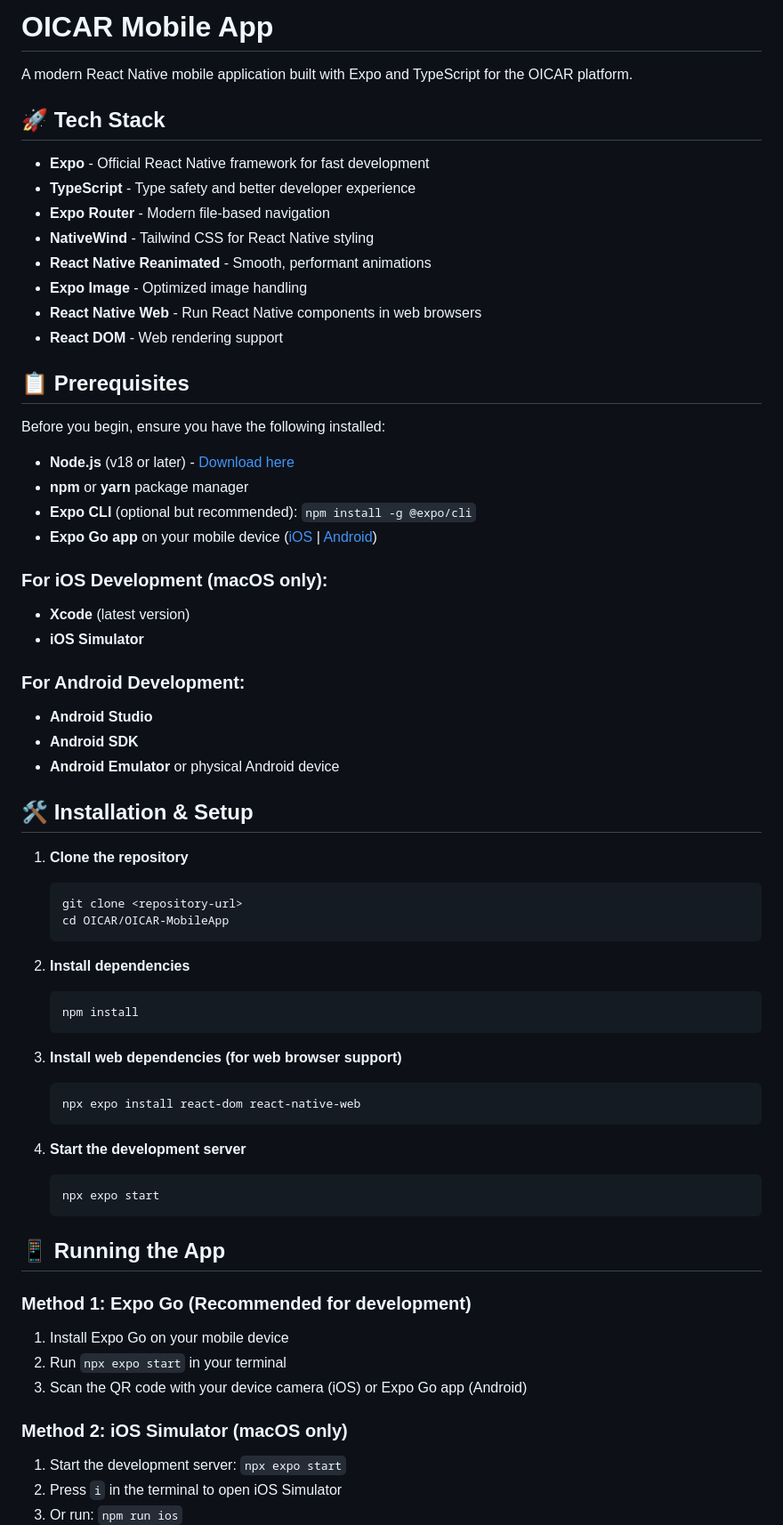
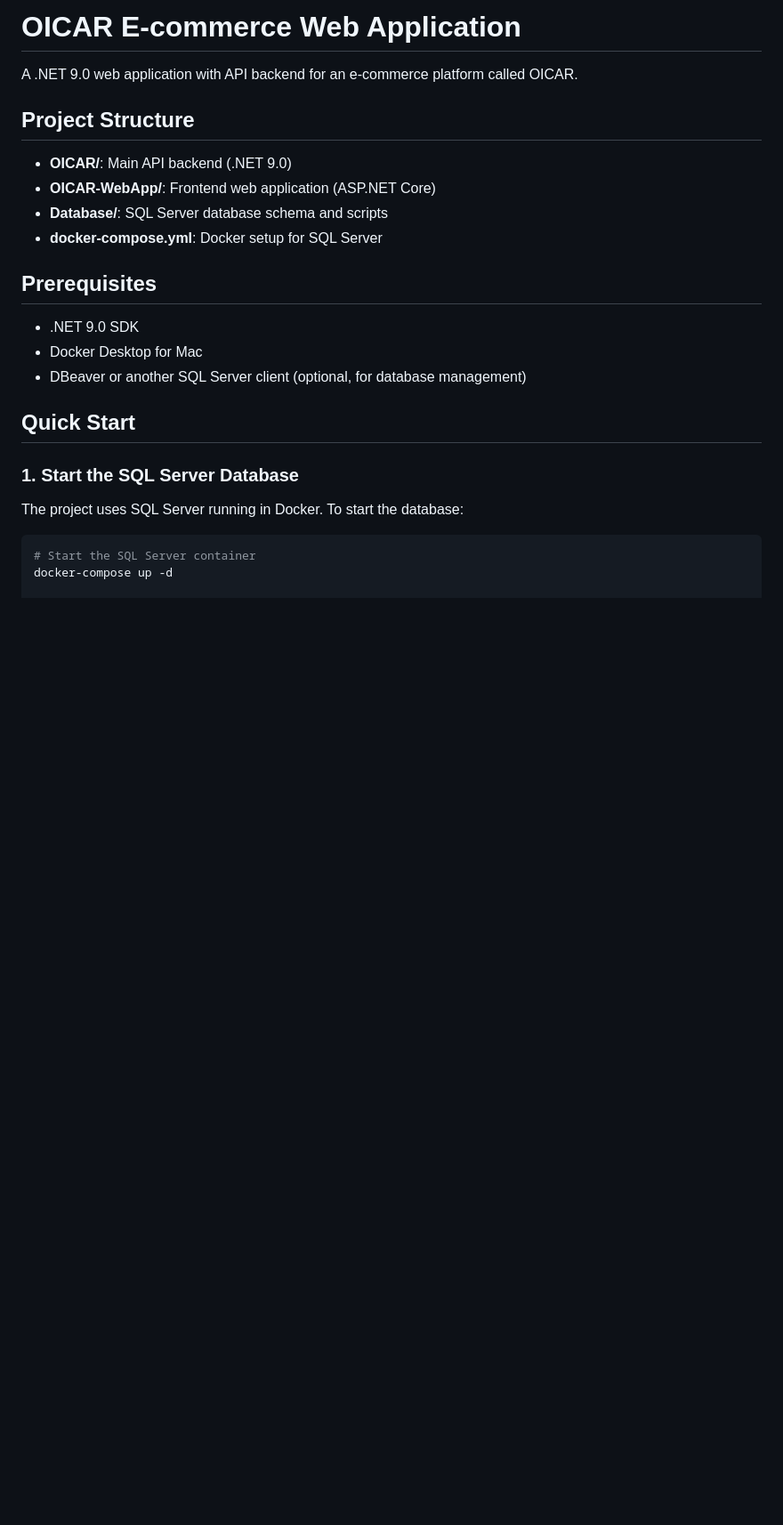
Before and after one commit to sokol-matija/OICAR-v2, a Markdown page: OICAR-MobileApp/README.md, the part around the change printed below. Shown: that part at 89% size. Drawn GitHub-style; blank space fills up the shorter version.

````diff
--- a/OICAR-MobileApp/README.md
+++ b/OICAR-MobileApp/README.md
@@ -1,68 +1,27 @@
-# OICAR Mobile App
+# OICAR E-commerce Web Application
 
-A modern React Native mobile application built with Expo and TypeScript for the OICAR platform.
+A .NET 9.0 web application with API backend for an e-commerce platform called OICAR.
 
-## 🚀 Tech Stack
+## Project Structure
 
-- **Expo** - Official React Native framework for fast development
-- **TypeScript** - Type safety and better developer experience
-- **Expo Router** - Modern file-based navigation
-- **NativeWind** - Tailwind CSS for React Native styling
-- **React Native Reanimated** - Smooth, performant animations
-- **Expo Image** - Optimized image handling
-- **React Native Web** - Run React Native components in web browsers
-- **React DOM** - Web rendering support
+- **OICAR/**: Main API backend (.NET 9.0)
+- **OICAR-WebApp/**: Frontend web application (ASP.NET Core)
+- **Database/**: SQL Server database schema and scripts
+- **docker-compose.yml**: Docker setup for SQL Server
 
-## 📋 Prerequisites
+## Prerequisites
 
-Before you begin, ensure you have the following installed:
+- .NET 9.0 SDK
+- Docker Desktop for Mac
+- DBeaver or another SQL Server client (optional, for database management)
 
-- **Node.js** (v18 or later) - [Download here](https://nodejs.org/)
-- **npm** or **yarn** package manager
-- **Expo CLI** (optional but recommended): `npm install -g @expo/cli`
-- **Expo Go app** on your mobile device ([iOS](https://apps.apple.com/app/expo-go/id982107779) | [Android](https://play.google.com/store/apps/details?id=host.exp.exponent))
+## Quick Start
 
-### For iOS Development (macOS only):
-- **Xcode** (latest version)
-- **iOS Simulator**
+### 1. Start the SQL Server Database
 
-### For Android Development:
-- **Android Studio**
-- **Android SDK**
-- **Android Emulator** or physical Android device
+The project uses SQL Server running in Docker. To start the database:
 
-## 🛠️ Installation & Setup
+```bash
+# Start the SQL Server container
+docker-compose up -d
 
-1. **Clone the repository**
-   ```bash
-   git clone <repository-url>
-   cd OICAR/OICAR-MobileApp
-   ```
-
-2. **Install dependencies**
-   ```bash
-   npm install
-   ```
-
-3. **Install web dependencies (for web browser support)**
-   ```bash
-   npx expo install react-dom react-native-web
-   ```
-
-4. **Start the development server**
-   ```bash
-   npx expo start
-   ```
-
-## 📱 Running the App
-
-### Method 1: Expo Go (Recommended for development)
-1. Install Expo Go on your mobile device
-2. Run `npx expo start` in your terminal
-3. Scan the QR code with your device camera (iOS) or Expo Go app (Android)
-
-### Method 2: iOS Simulator (macOS only)
-1. Start the development server: `npx expo start`
-2. Press `i` in the terminal to open iOS Simulator
-3. Or run: `npm run ios`
-
````
Also changed, not shown: other parts of OICAR-MobileApp/README.md (+113 -101 lines).
